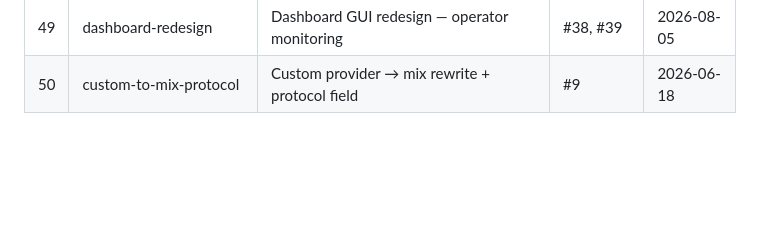
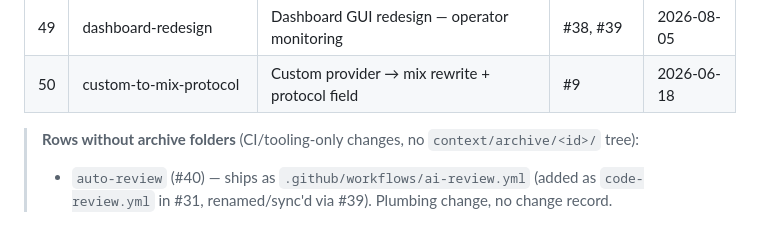
Before and after one commit to pfrack/freedius, a Markdown page: context/foundation/roadmap.md, the part around one of its changes. Drawn GitHub-style; blank space fills up the shorter version.

Commit message:
docs(roadmap): fix test-plan-refresh slug + auto-review PR/date + archive footnote

```diff
--- a/context/foundation/roadmap.md
+++ b/context/foundation/roadmap.md
@@ -118,3 +118,6 @@ Every archived change, in order:
 | 48 | ui-design-polish | UI design polish — anti-slop visual quality pass | #40 | 2026-08-06 |
 | 49 | dashboard-redesign | Dashboard GUI redesign — operator monitoring | #38, #39 | 2026-08-05 |
 | 50 | custom-to-mix-protocol | Custom provider → mix rewrite + protocol field | #9 | 2026-06-18 |
+
+> **Rows without archive folders** (CI/tooling-only changes, no `context/archive/<id>/` tree):
+> - `auto-review` (#40) — ships as `.github/workflows/ai-review.yml` (added as `code-review.yml` in #31, renamed/sync'd via #39). Plumbing change, no change record.
```
Also changed, not shown: other parts of context/foundation/roadmap.md (+2 -2 lines).
